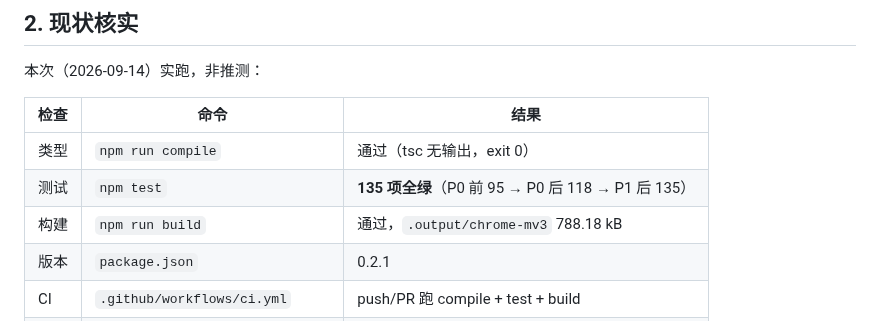
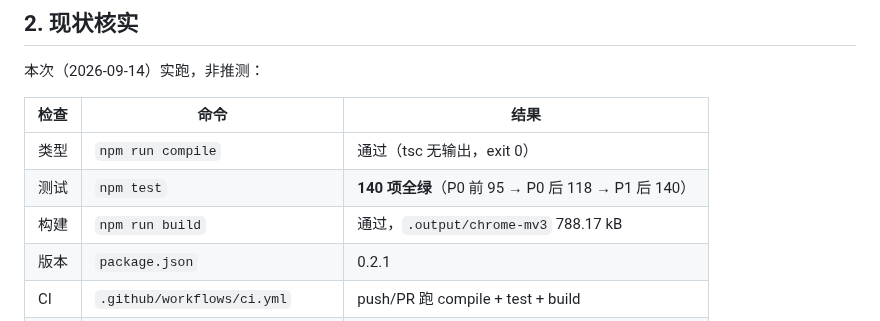
Before and after one commit to xalor888/markai, a Markdown page: DIRECTION.md, the part around the change. GitHub-like rendering.

Commit message:
docs: 对齐 DIRECTION 的测试计数与构建体积（135→140，788.17 kB）
T24（Store 契约）是在写入这两行之后补的，导致文档与实际脱节；
DoD 要求文档计数与实际一致。

```diff
--- a/DIRECTION.md
+++ b/DIRECTION.md
@@ -31,8 +31,8 @@ Chrome/Edge MV3 浏览器扩展（WXT + React 19 + TS + Tailwind v4 + Zustand）
 | 检查 | 命令 | 结果 |
 | --- | --- | --- |
 | 类型 | `npm run compile` | 通过（tsc 无输出，exit 0） |
-| 测试 | `npm test` | **135 项全绿**（P0 前 95 → P0 后 118 → P1 后 135） |
-| 构建 | `npm run build` | 通过，`.output/chrome-mv3` 788.18 kB |
+| 测试 | `npm test` | **140 项全绿**（P0 前 95 → P0 后 118 → P1 后 140） |
+| 构建 | `npm run build` | 通过，`.output/chrome-mv3` 788.17 kB |
 | 版本 | `package.json` | 0.2.1 |
 | CI | `.github/workflows/ci.yml` | push/PR 跑 compile + test + build |
 | 发布 | `.github/workflows/release.yml` | `v*` tag → 构建 + Release |
```
